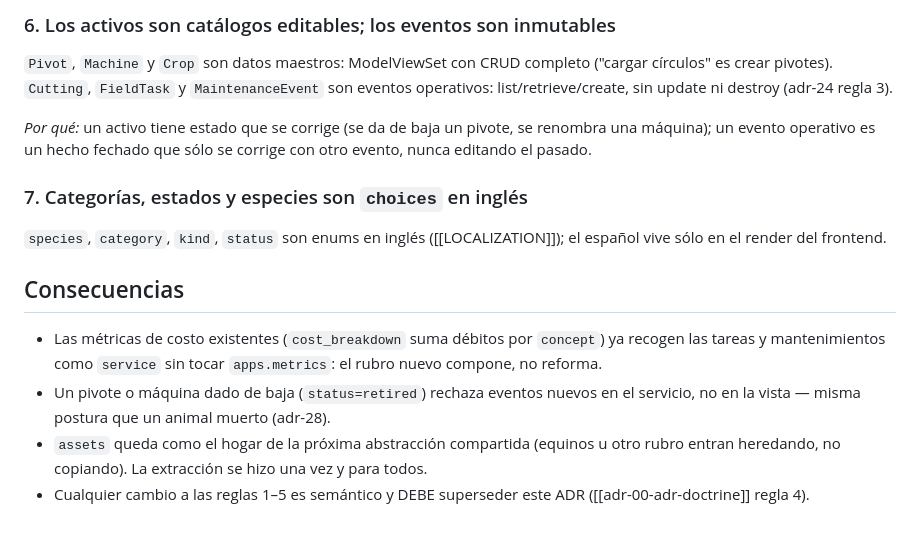
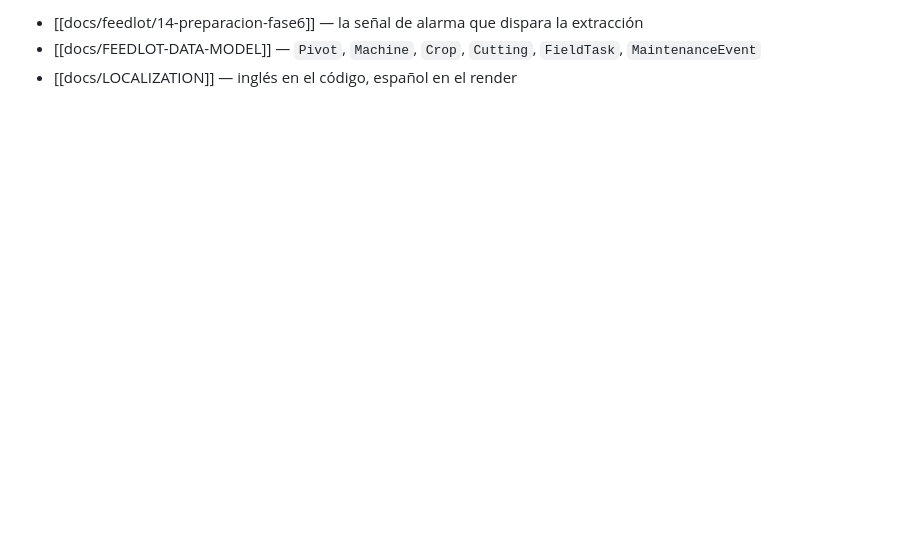
Before and after one commit to jereezquerro92/alvs-feedlot-campo, a Markdown page: docs/adrs/adr-32-multi-rubro-assets.md, the part around one of its changes. GitHub-like rendering; blank space fills up the shorter version.

```diff
--- a/docs/adrs/adr-32-multi-rubro-assets.md
+++ b/docs/adrs/adr-32-multi-rubro-assets.md
@@ -85,26 +52,3 @@ cambiar el modelo.
-### 6. Los activos son catálogos editables; los eventos son inmutables
-
-`Pivot`, `Machine` y `Crop` son datos maestros: ModelViewSet con CRUD completo
-("cargar círculos" es crear pivotes). `Cutting`, `FieldTask` y `MaintenanceEvent`
-son eventos operativos: list/retrieve/create, sin update ni destroy (adr-24 regla 3).
-
-*Por qué:* un activo tiene estado que se corrige (se da de baja un pivote, se
-renombra una máquina); un evento operativo es un hecho fechado que sólo se corrige
-con otro evento, nunca editando el pasado.
-
-### 7. Categorías, estados y especies son `choices` en inglés
-
-`species`, `category`, `kind`, `status` son enums en inglés ([[LOCALIZATION]]); el
-español vive sólo en el render del frontend.
-
-## Consecuencias
-
-- Las métricas de costo existentes (`cost_breakdown` suma débitos por `concept`) ya
-  recogen las tareas y mantenimientos como `service` sin tocar `apps.metrics`: el
-  rubro nuevo compone, no reforma.
-- Un pivote o máquina dado de baja (`status=retired`) rechaza eventos nuevos en el
-  servicio, no en la vista — misma postura que un animal muerto (adr-28).
-- `assets` queda como el hogar de la próxima abstracción compartida (equinos u otro
-  rubro entran heredando, no copiando). La extracción se hizo una vez y para todos.
-- Cualquier cambio a las reglas 1–5 es semántico y DEBE superseder este ADR
-  ([[adr-00-adr-doctrine]] regla 4).
+- [[docs/feedlot/14-preparacion-fase6]] — la señal de alarma que dispara la extracción
+- [[docs/FEEDLOT-DATA-MODEL]] — `Pivot`, `Machine`, `Crop`, `Cutting`, `FieldTask`, `MaintenanceEvent`
+- [[docs/LOCALIZATION]] — inglés en el código, español en el render
```
Also changed, not shown: other parts of docs/adrs/adr-32-multi-rubro-assets.md (+30 -63 lines), docs/adrs/adr-33-feedyard-operating-loop.md (+35 -89 lines), docs/adrs/adr-34-pen-placement.md (+31 -68 lines).
